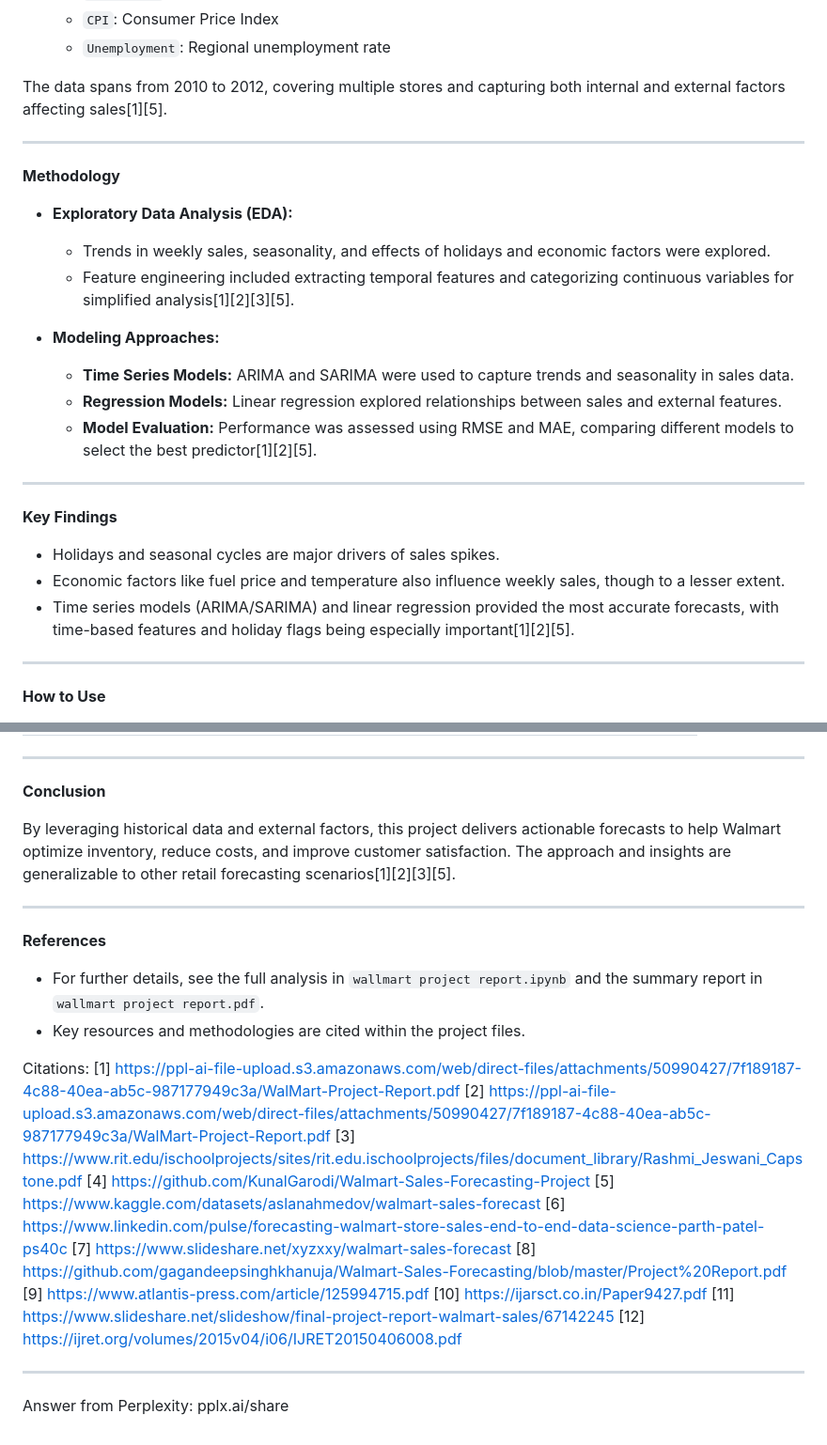
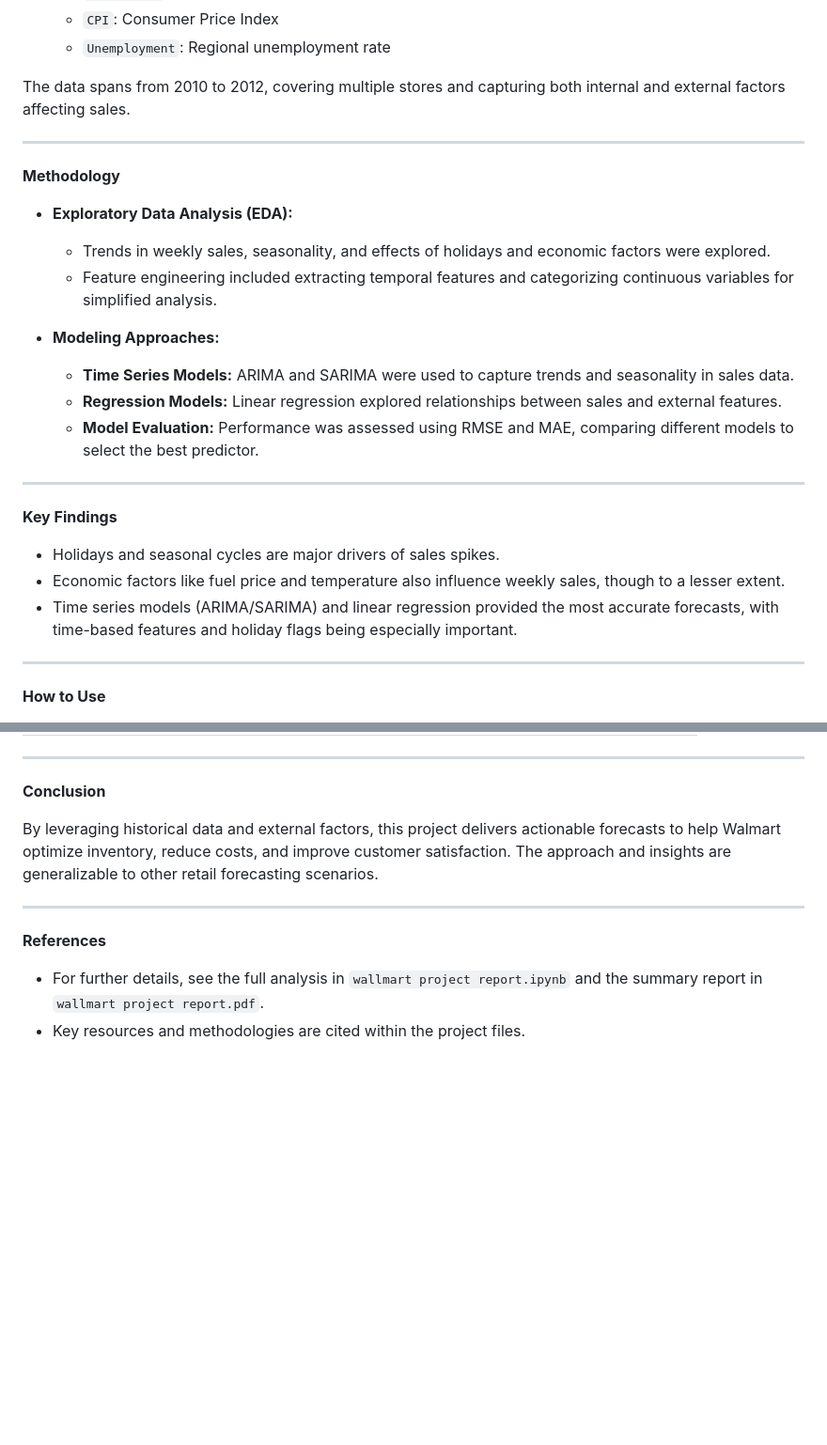
Before and after one commit to Polymath-04/Python_Projects, a Markdown page: README.md, 2 parts joined by grey strips. Shown: that part at 94% size. GitHub-like rendering; blank space fills up the shorter version.

```diff
--- a/README.md
+++ b/README.md
@@ -34,7 +34,7 @@ Walmart, as a major retail chain with multiple outlets across the country, faces
   - `CPI`: Consumer Price Index
   - `Unemployment`: Regional unemployment rate
 
-The data spans from 2010 to 2012, covering multiple stores and capturing both internal and external factors affecting sales[1][5].
+The data spans from 2010 to 2012, covering multiple stores and capturing both internal and external factors affecting sales.
 
 ---
 
@@ -42,12 +42,12 @@ The data spans from 2010 to 2012, covering multiple stores and capturing both in
 
 - **Exploratory Data Analysis (EDA):**
   - Trends in weekly sales, seasonality, and effects of holidays and economic factors were explored.
-  - Feature engineering included extracting temporal features and categorizing continuous variables for simplified analysis[1][2][3][5].
+  - Feature engineering included extracting temporal features and categorizing continuous variables for simplified analysis.
 
 - **Modeling Approaches:**
   - **Time Series Models:** ARIMA and SARIMA were used to capture trends and seasonality in sales data.
   - **Regression Models:** Linear regression explored relationships between sales and external features.
-  - **Model Evaluation:** Performance was assessed using RMSE and MAE, comparing different models to select the best predictor[1][2][5].
+  - **Model Evaluation:** Performance was assessed using RMSE and MAE, comparing different models to select the best predictor.
 
 ---
 
@@ -55,7 +55,7 @@ The data spans from 2010 to 2012, covering multiple stores and capturing both in
 
 - Holidays and seasonal cycles are major drivers of sales spikes.
 - Economic factors like fuel price and temperature also influence weekly sales, though to a lesser extent.
-- Time series models (ARIMA/SARIMA) and linear regression provided the most accurate forecasts, with time-based features and holiday flags being especially important[1][2][5].
+- Time series models (ARIMA/SARIMA) and linear regression provided the most accurate forecasts, with time-based features and holiday flags being especially important.
 
 ---
 
@@ -79,7 +79,7 @@ The data spans from 2010 to 2012, covering multiple stores and capturing both in
 
 **Conclusion**
 
-By leveraging historical data and external factors, this project delivers actionable forecasts to help Walmart optimize inventory, reduce costs, and improve customer satisfaction. The approach and insights are generalizable to other retail forecasting scenarios[1][2][3][5].
+By leveraging historical data and external factors, this project delivers actionable forecasts to help Walmart optimize inventory, reduce costs, and improve customer satisfaction. The approach and insights are generalizable to other retail forecasting scenarios.
 
 ---
 
@@ -87,20 +87,3 @@ By leveraging historical data and external factors, this project delivers action
 
 - For further details, see the full analysis in `wallmart project report.ipynb` and the summary report in `wallmart project report.pdf`.
 - Key resources and methodologies are cited within the project files.
-
-Citations:
-[1] https://ppl-ai-file-upload.s3.amazonaws.com/web/direct-files/attachments/50990427/7f189187-4c88-40ea-ab5c-987177949c3a/WalMart-Project-Report.pdf
-[2] https://ppl-ai-file-upload.s3.amazonaws.com/web/direct-files/attachments/50990427/7f189187-4c88-40ea-ab5c-987177949c3a/WalMart-Project-Report.pdf
-[3] https://www.rit.edu/ischoolprojects/sites/rit.edu.ischoolprojects/files/document_library/Rashmi_Jeswani_Capstone.pdf
-[4] https://github.com/KunalGarodi/Walmart-Sales-Forecasting-Project
-[5] https://www.kaggle.com/datasets/aslanahmedov/walmart-sales-forecast
-[6] https://www.linkedin.com/pulse/forecasting-walmart-store-sales-end-to-end-data-science-parth-patel-ps40c
-[7] https://www.slideshare.net/xyzxxy/walmart-sales-forecast
-[8] https://github.com/gagandeepsinghkhanuja/Walmart-Sales-Forecasting/blob/master/Project%20Report.pdf
-[9] https://www.atlantis-press.com/article/125994715.pdf
-[10] https://ijarsct.co.in/Paper9427.pdf
-[11] https://www.slideshare.net/slideshow/final-project-report-walmart-sales/67142245
-[12] https://ijret.org/volumes/2015v04/i06/IJRET20150406008.pdf
-
----
-Answer from Perplexity: pplx.ai/share
```
Also changed, not shown: other parts of README.md (+2 -2 lines).
